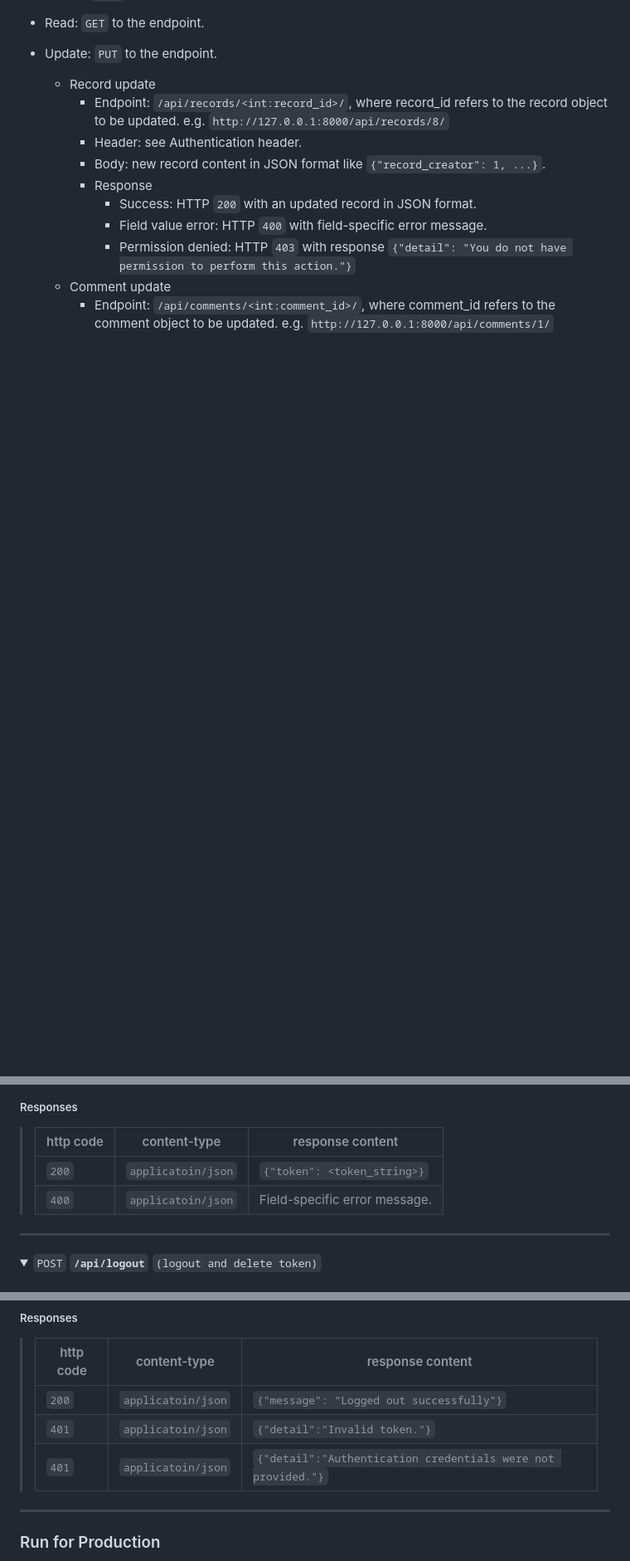
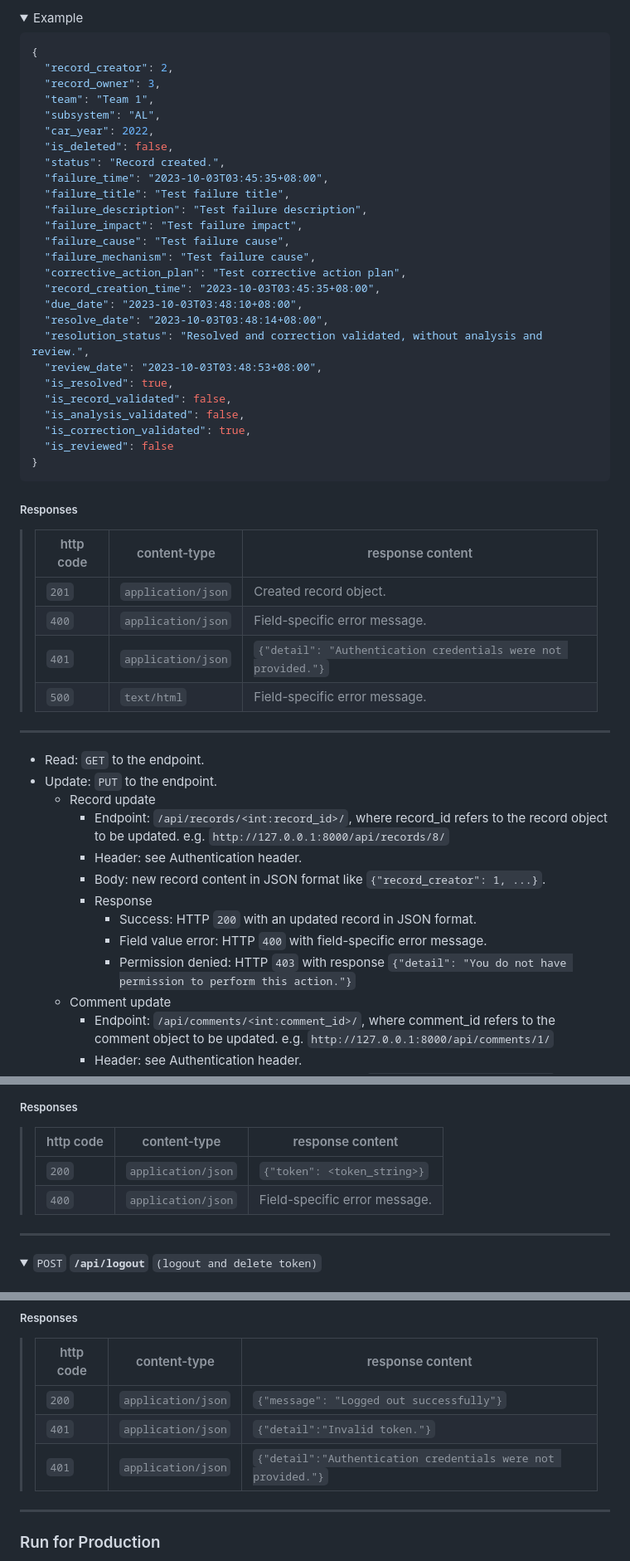
Before and after one commit to uwasystemhealth/FRACAS_Team1, a Markdown page: backend/README.md, 3 parts joined by grey strips. Shown at 83% size. GitHub-like rendering; folded sections open; blank space fills up the shorter version.

Commit message:
Added record creation API references.

````diff
--- a/backend/README.md
+++ b/backend/README.md
@@ -40,3 +77,50 @@ A normal user can:
+<details>
+<summary>Example</summary>
+
+```json
+{
+  "record_creator": 2,
+  "record_owner": 3,
+  "team": "Team 1",
+  "subsystem": "AL",
+  "car_year": 2022,
+  "is_deleted": false,
+  "status": "Record created.",
+  "failure_time": "2023-10-03T03:45:35+08:00",
+  "failure_title": "Test failure title",
+  "failure_description": "Test failure description",
+  "failure_impact": "Test failure impact",
+  "failure_cause": "Test failure cause",
+  "failure_mechanism": "Test failure cause",
+  "corrective_action_plan": "Test corrective action plan",
+  "record_creation_time": "2023-10-03T03:45:35+08:00",
+  "due_date": "2023-10-03T03:48:10+08:00",
+  "resolve_date": "2023-10-03T03:48:14+08:00",
+  "resolution_status": "Resolved and correction validated, without analysis and review.",
+  "review_date": "2023-10-03T03:48:53+08:00",
+  "is_resolved": true,
+  "is_record_validated": false,
+  "is_analysis_validated": false,
+  "is_correction_validated": true,
+  "is_reviewed": false
+}
+```
+
+</details>
+
+##### Responses
+
+> | http code | content-type       | response content              |
+> | --------- | ------------------ | ----------------------------- |
+> | `201`     | `application/json` | Created record object.          |
+> | `400`     | `application/json` | Field-specific error message. |
+> | `401`     | `application/json` | `{"detail": "Authentication credentials were not provided."}` |
+> | `500`     | `text/html`        | Field-specific error message. |
+
+
+</details>
+
+---
 
 - Read: `GET` to the endpoint.
 - Update: `PUT` to the endpoint.
@@ -172,8 +256,8 @@ data format: JSON object
 
 > | http code | content-type       | response content              |
 > | --------- | ------------------ | ----------------------------- |
-> | `200`     | `applicatoin/json` | `{"token": <token_string>}`   |
-> | `400`     | `applicatoin/json` | Field-specific error message. |
+> | `200`     | `application/json` | `{"token": <token_string>}`   |
+> | `400`     | `application/json` | Field-specific error message. |
 
 </details>
 
@@ -200,9 +284,9 @@ None
 
 > | http code | content-type       | response content                                             |
 > | --------- | ------------------ | ------------------------------------------------------------ |
-> | `200`     | `applicatoin/json` | `{"message": "Logged out successfully"}`                     |
-> | `401`     | `applicatoin/json` | `{"detail":"Invalid token."}`                                |
-> | `401`     | `applicatoin/json` | `{"detail":"Authentication credentials were not provided."}` |
+> | `200`     | `application/json` | `{"message": "Logged out successfully"}`                     |
+> | `401`     | `application/json` | `{"detail":"Invalid token."}`                                |
+> | `401`     | `application/json` | `{"detail":"Authentication credentials were not provided."}` |
 
 </details>
 
````
Also changed, not shown: other parts of backend/README.md (+38 -1 lines).
